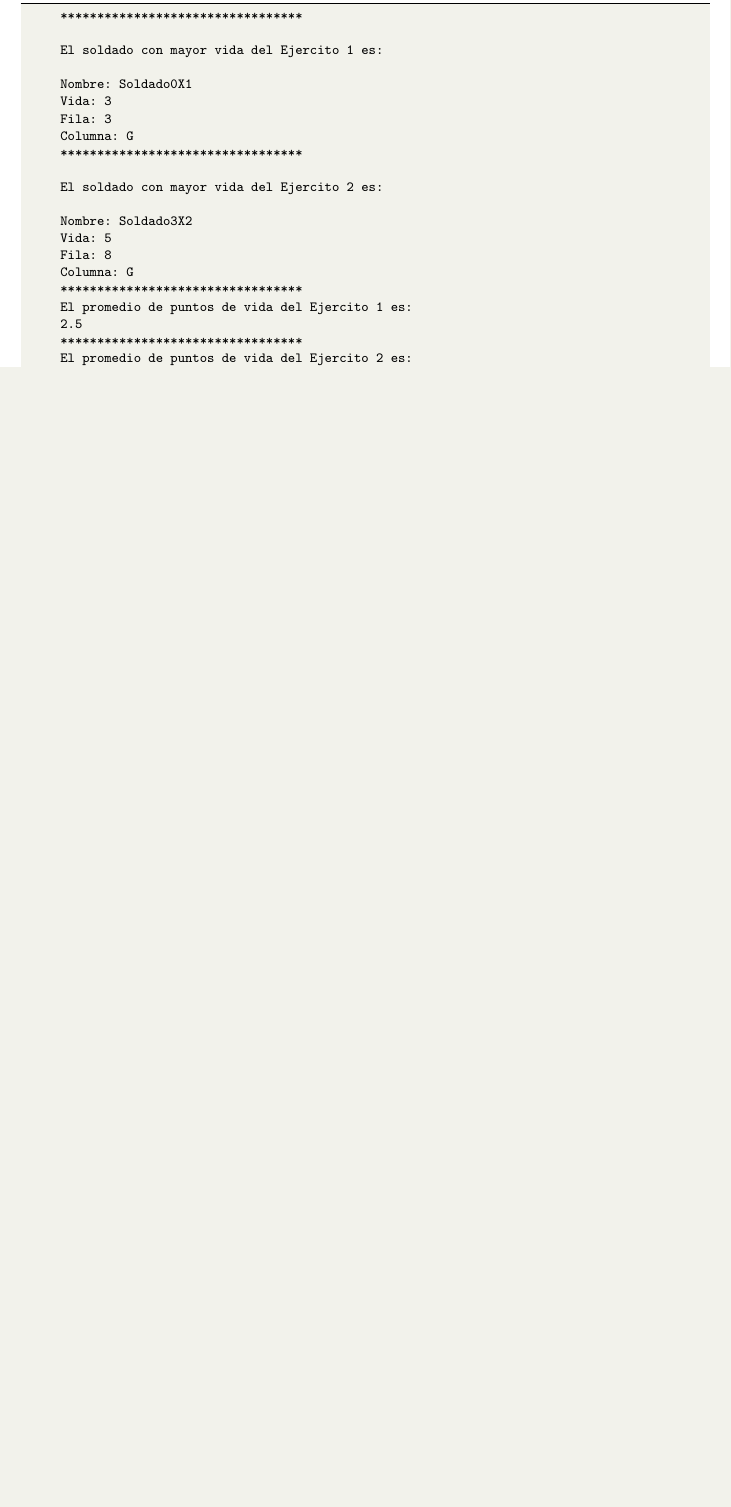
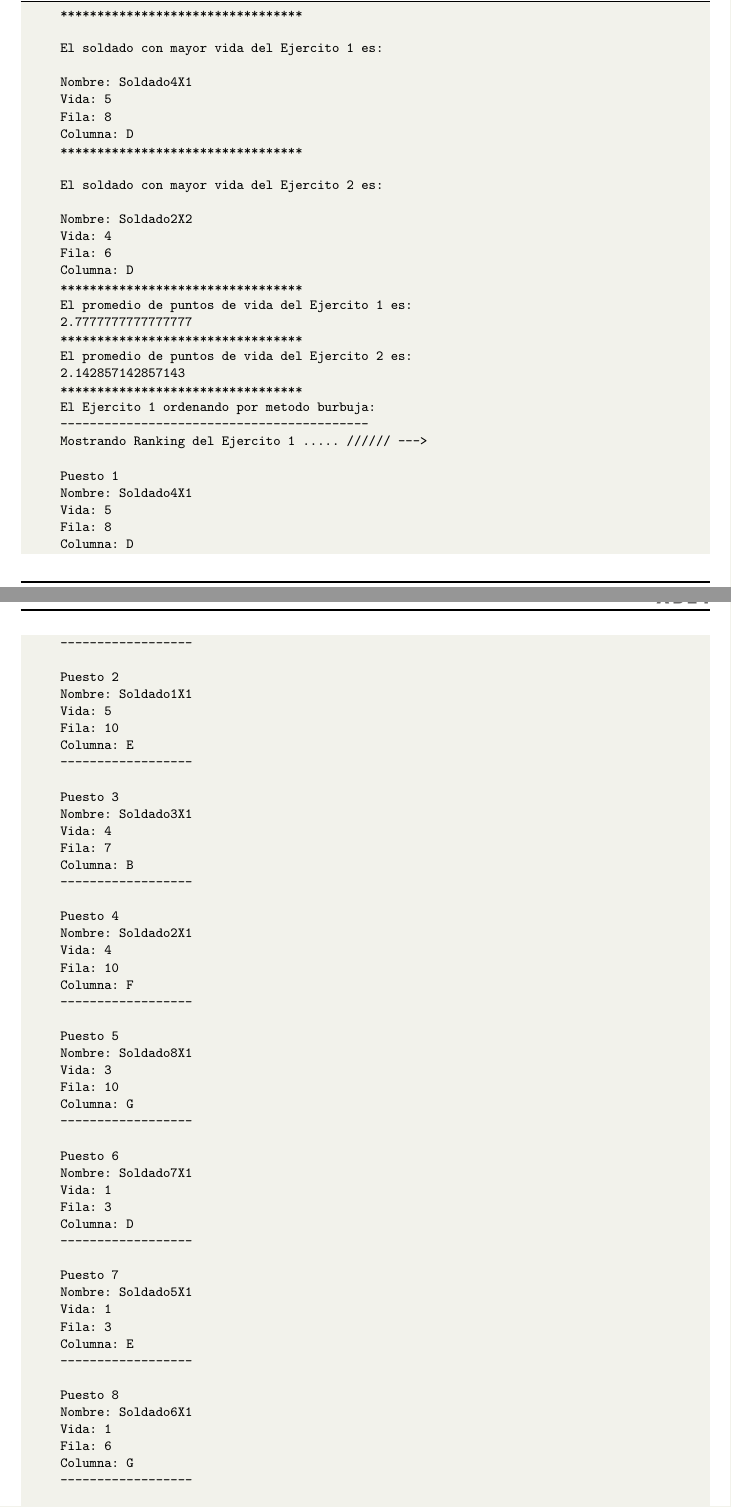
Before and after one commit to VictorMA18/fp2-23b, a LaTeX document (Fase02/Lab08/Latex/Informe08.tex): part of page 20 of 23 before the commit and two parts of pages 21 and 22 of 26 after it, the two joined at a grey line, cut so that both start at the same text, the shorter picture padded with empty space. The pictures show the PDF file Fase02/Lab08/Latex/Informe08.pdf that the author committed with the source.

Commit message:
Actualizando informe

```diff
--- a/Fase02/Lab08/Latex/Informe08.tex
+++ b/Fase02/Lab08/Latex/Informe08.tex
@@ -872,3 +870,4 @@
 			for(int i = 0; i < 10; i++){
 				for(int j = 0; j < 10; j++){ //ITERACION LA CUAL NOS AYUDA A PASAR POR TODOS LOS SOLDADOS DE CADA EJERCITO
 					if(army.get("Soldado" + i + "X" + j) != null){
+					   count++;
@@ -889,0 +878,3 @@
+			System.out.println("Mostrando Ranking del Ejercito " + num + " ..... ////// --->");
+			Soldado[] soldados = new Soldado[count];
+			int x = 0;
@@ -890 +885,11 @@
+							break;
+						}else{
+							soldados[count - count + x] = army.get("Soldado" + i + "X" + j);
+						}
+						x++;
+					}
+				}
 			}
+			int n = soldados.length;
+			for (int i = 0; i < n - 1; i++) {
+				for (int j = 0; j < n - 1 - i; j++) {
@@ -890,0 +899,2 @@
+						soldados[j] = soldados[j + 1];
+						soldados[j + 1] = temp;
@@ -896,3 +915,6 @@
 		Registrando al 1 soldado del Ejercito 1
 		------------------
 		Nombre: Soldado0X1
+		Vida: 1
+		Fila: 10
+		Columna: D
@@ -902,11 +921,56 @@
 		Registrando al 2 soldado del Ejercito 1
 		------------------
 		Nombre: Soldado1X1
-		Vida: 2
-		Fila: 9
-		Columna: A
+		Vida: 5
+		Fila: 10
+		Columna: E
+		Registrando al 3 soldado del Ejercito 1
+		------------------
+		Nombre: Soldado2X1
+		Vida: 4
+		Fila: 10
+		Columna: F
+		Registrando al 4 soldado del Ejercito 1
+		------------------
+		Nombre: Soldado3X1
+		Vida: 4
+		Fila: 7
+		Columna: B
+		Registrando al 5 soldado del Ejercito 1
+		------------------
+		Nombre: Soldado4X1
+		Vida: 5
+		Fila: 8
+		Columna: D
+		Registrando al 6 soldado del Ejercito 1
+		------------------
+		Nombre: Soldado5X1
+		Vida: 1
+		Fila: 3
+		Columna: E
+		Registrando al 7 soldado del Ejercito 1
+		------------------
+		Nombre: Soldado6X1
+		Vida: 1
+		Fila: 6
+		Columna: G
+		Registrando al 8 soldado del Ejercito 1
+		------------------
+		Nombre: Soldado7X1
+		Vida: 1
+		Fila: 3
+		Columna: D
+		Registrando al 9 soldado del Ejercito 1
+		------------------
+		Nombre: Soldado8X1
+		Vida: 3
+		Fila: 10
+		Columna: G
 		El Ejercito 2 tiene 7 soldados :
 		*********************************
 		Registrando al 1 soldado del Ejercito 2
 		------------------
 		Nombre: Soldado0X2
+		Vida: 1
+		Fila: 3
+		Columna: I
@@ -916,15 +977,18 @@
 		Registrando al 2 soldado del Ejercito 2
 		------------------
 		Nombre: Soldado1X2
-		Vida: 4
+		Vida: 1
 		Fila: 6
-		Columna: E
+		Columna: I
 		Registrando al 3 soldado del Ejercito 2
 		------------------
 		Nombre: Soldado2X2
-		Vida: 3
-		Fila: 2
-		Columna: H
+		Vida: 4
+		Fila: 6
+		Columna: D
 		Registrando al 4 soldado del Ejercito 2
 		------------------
 		Nombre: Soldado3X2
+		Vida: 1
+		Fila: 9
+		Columna: D
@@ -934,15 +995,18 @@
 		Registrando al 5 soldado del Ejercito 2
 		------------------
 		Nombre: Soldado4X2
-		Vida: 1
-		Fila: 2
-		Columna: D
+		Vida: 4
+		Fila: 9
+		Columna: I
 		Registrando al 6 soldado del Ejercito 2
 		------------------
 		Nombre: Soldado5X2
-		Vida: 2
-		Fila: 2
-		Columna: C
+		Vida: 1
+		Fila: 1
+		Columna: A
 		Registrando al 7 soldado del Ejercito 2
 		------------------
 		Nombre: Soldado6X2
+		Vida: 3
+		Fila: 1
+		Columna: H
@@ -966,24 +1027,144 @@
 
 		El soldado con mayor vida del Ejercito 1 es:
 
-		Nombre: Soldado0X1
-		Vida: 3
-		Fila: 3
-		Columna: G
+		Nombre: Soldado4X1
+		Vida: 5
+		Fila: 8
+		Columna: D
 		*********************************
 
 		El soldado con mayor vida del Ejercito 2 es:
 
-		Nombre: Soldado3X2
+		Nombre: Soldado2X2
+		Vida: 4
+		Fila: 6
+		Columna: D
+		*********************************
+		El promedio de puntos de vida del Ejercito 1 es:
+		2.7777777777777777
+		*********************************
+		El promedio de puntos de vida del Ejercito 2 es:
+		2.142857142857143
+		*********************************
+		El Ejercito 1 ordenando por metodo burbuja:
+		------------------------------------------
+		Mostrando Ranking del Ejercito 1 ..... ////// --->
+
+		Puesto 1
+		Nombre: Soldado4X1
 		Vida: 5
 		Fila: 8
+		Columna: D
+		------------------
+
+		Puesto 2
+		Nombre: Soldado1X1
+		Vida: 5
+		Fila: 10
+		Columna: E
+		------------------
+
+		Puesto 3
+		Nombre: Soldado3X1
+		Vida: 4
+		Fila: 7
+		Columna: B
+		------------------
+
+		Puesto 4
+		Nombre: Soldado2X1
+		Vida: 4
+		Fila: 10
+		Columna: F
+		------------------
+
+		Puesto 5
+		Nombre: Soldado8X1
+		Vida: 3
+		Fila: 10
 		Columna: G
+		------------------
+
+		Puesto 6
+		Nombre: Soldado7X1
+		Vida: 1
+		Fila: 3
+		Columna: D
+		------------------
+
+		Puesto 7
+		Nombre: Soldado5X1
+		Vida: 1
+		Fila: 3
+		Columna: E
+		------------------
+
+		Puesto 8
+		Nombre: Soldado6X1
+		Vida: 1
+		Fila: 6
+		Columna: G
+		------------------
+
+		Puesto 9
+		Nombre: Soldado0X1
+		Vida: 1
+		Fila: 10
+		Columna: D
+		------------------
 		*********************************
-		El promedio de puntos de vida del Ejercito 1 es:
-		2.5
-		*********************************
-		El promedio de puntos de vida del Ejercito 2 es:
-		3.4285714285714284
+		El Ejercito 2 ordenando por metodo burbuja:
+		------------------------------------------
+		Mostrando Ranking del Ejercito 2 ..... ////// --->
+
+		Puesto 1
+		Nombre: Soldado2X2
+		Vida: 4
+		Fila: 6
+		Columna: D
+		------------------
+
+		Puesto 2
+		Nombre: Soldado4X2
+		Vida: 4
+		Fila: 9
+		Columna: I
+		------------------
+
+		Puesto 3
+		Nombre: Soldado6X2
+		Vida: 3
+		Fila: 1
+		Columna: H
+		------------------
+
+		Puesto 4
+		Nombre: Soldado5X2
+		Vida: 1
+		Fila: 1
+		Columna: A
+		------------------
+
+		Puesto 5
+		Nombre: Soldado0X2
+		Vida: 1
+		Fila: 3
+		Columna: I
+		------------------
+
+		Puesto 6
+		Nombre: Soldado1X2
+		Vida: 1
+		Fila: 6
+		Columna: I
+		------------------
+
+		Puesto 7
+		Nombre: Soldado3X2
+		Vida: 1
+		Fila: 9
+		Columna: D
+		------------------
 		*********************************
 
 	\end{lstlisting}
```
Also changed, not shown: Fase02/Lab08/Latex/Informe08.pdf, Fase02/Lab08/Latex/Informe08.tex (51 more changed lines), 1 other file.
